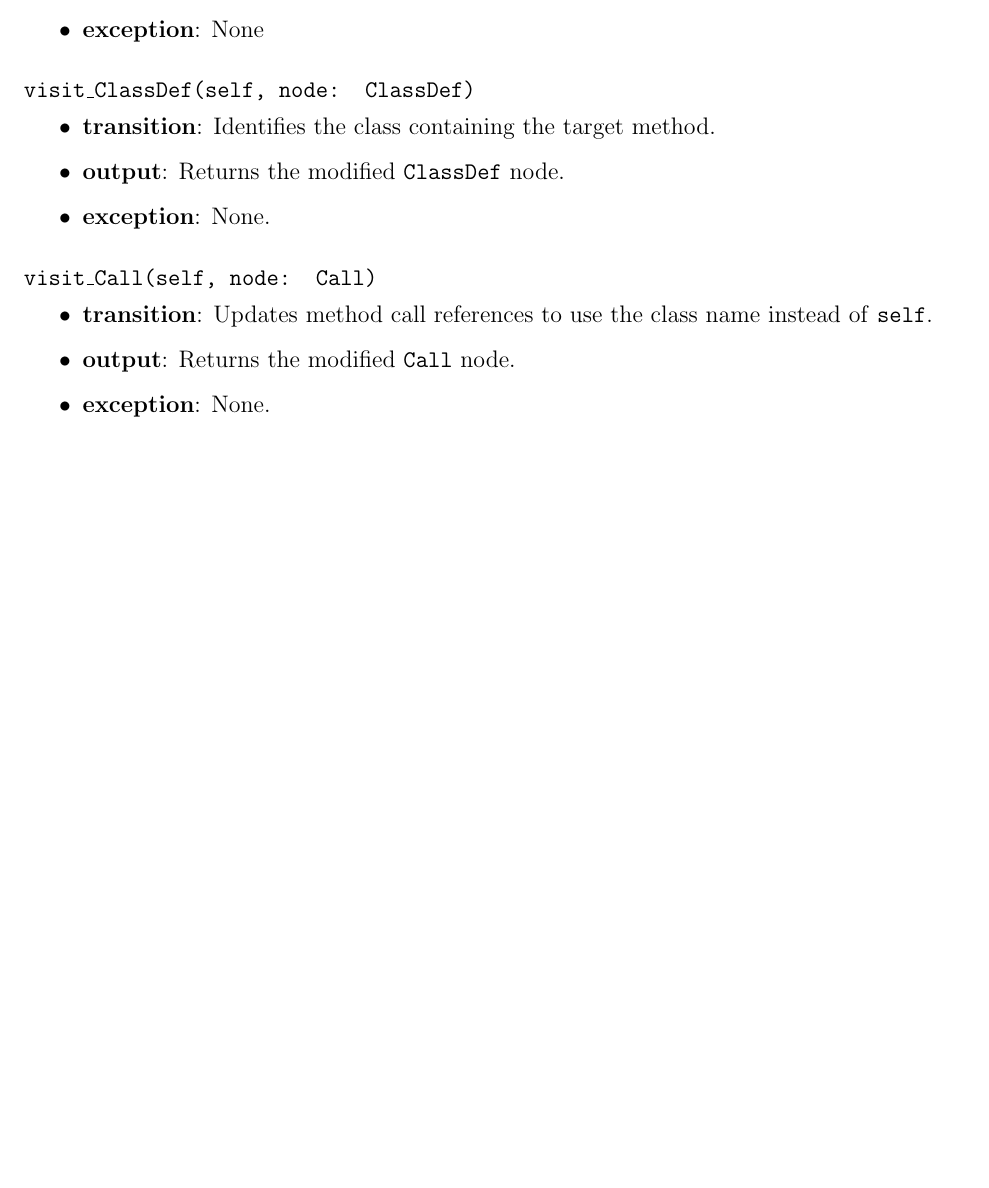
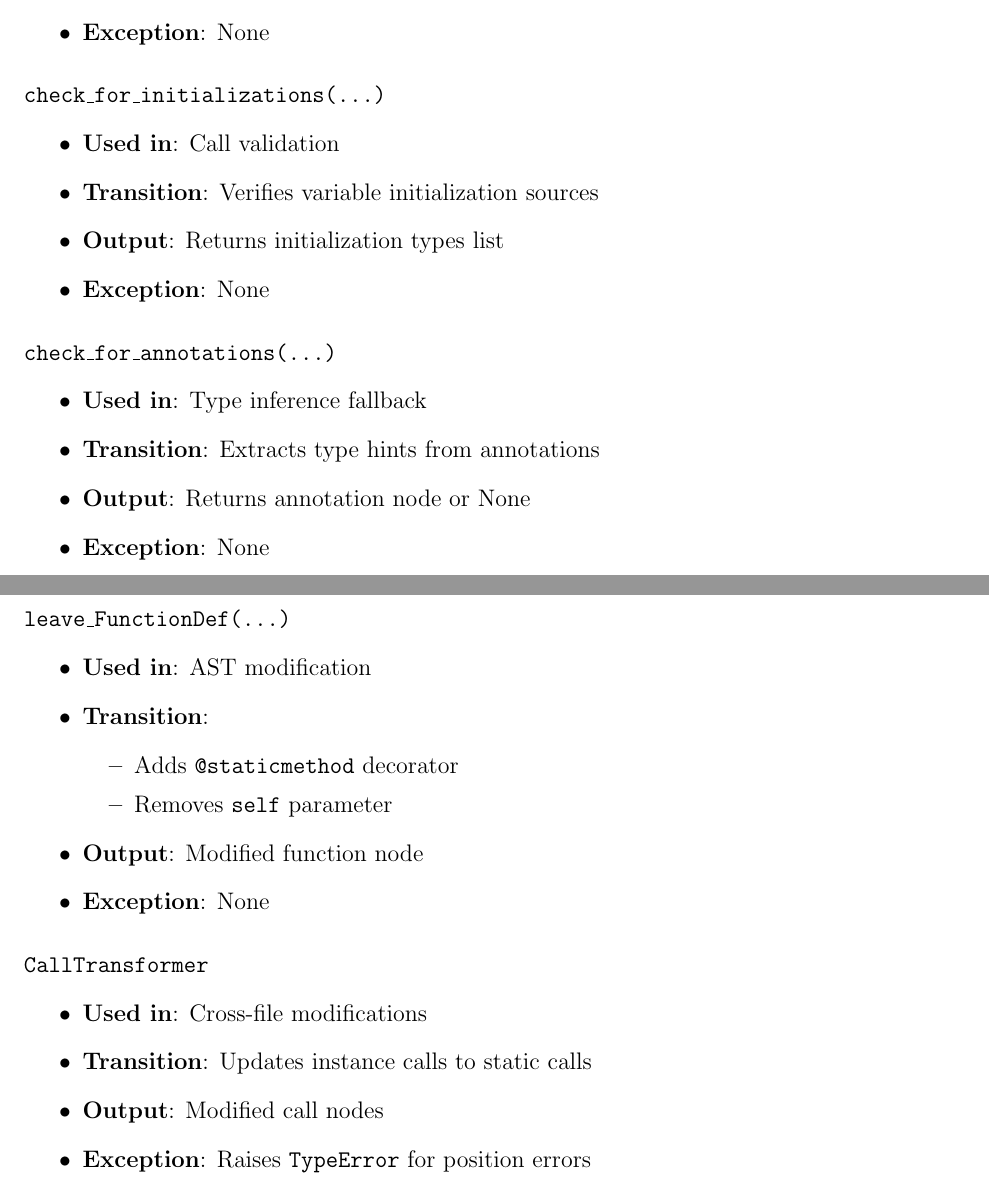
Before and after one commit to ssm-lab/capstone--source-code-optimizer, a LaTeX document (docs/Design/SoftDetailedDes/MIS.tex): part of page 29 of 59 before the commit and two parts of pages 30 and 31 of 61 after it, the two joined at a grey line, cut so that both start at the same text, the shorter picture padded with empty space. Compiled offline with pdfLaTeX.

Commit message:
Updated mis for mim (#530)

```diff
--- a/docs/Design/SoftDetailedDes/MIS.tex
+++ b/docs/Design/SoftDetailedDes/MIS.tex
@@ -814,16 +824,0 @@ None
-  \item \textbf{output}: Returns the modified \texttt{FunctionDef} node.
-  \item \textbf{exception}: None
-\end{itemize}
-
-\paragraph{\texttt{visit\_ClassDef(self, node: ClassDef)}}
-\begin{itemize}
-  \item \textbf{transition}: Identifies the class containing the target method.
-  \item \textbf{output}: Returns the modified \texttt{ClassDef} node.
-  \item \textbf{exception}: None.
-\end{itemize}
-
-\paragraph{\texttt{visit\_Call(self, node: Call)}}
-\begin{itemize}
-  \item \textbf{transition}: Updates method call references to use the class name instead of \texttt{self}.
-  \item \textbf{output}: Returns the modified \texttt{Call} node.
-  \item \textbf{exception}: None.
@@ -830,3 +839,40 @@ None
+\item \textbf{Exception}: None
+\end{itemize}
+
+\paragraph{\texttt{check\_for\_initializations(...)}}
+\begin{itemize}
+\item \textbf{Used in}: Call validation
+\item \textbf{Transition}: Verifies variable initialization sources
+\item \textbf{Output}: Returns initialization types list
+\item \textbf{Exception}: None
+\end{itemize}
+
+\paragraph{\texttt{check\_for\_annotations(...)}}
+\begin{itemize}
+\item \textbf{Used in}: Type inference fallback
+\item \textbf{Transition}: Extracts type hints from annotations
+\item \textbf{Output}: Returns annotation node or None
+\item \textbf{Exception}: None
+\end{itemize}
+
+\paragraph{\texttt{leave\_FunctionDef(...)}}
+\begin{itemize}
+\item \textbf{Used in}: AST modification
+\item \textbf{Transition}:
+\begin{itemize}
+\item Adds \texttt{@staticmethod} decorator
+\item Removes \texttt{self} parameter
+\end{itemize}
+\item \textbf{Output}: Modified function node
+\item \textbf{Exception}: None
+\end{itemize}
+
+\paragraph{\texttt{CallTransformer}}
+\begin{itemize}
+\item \textbf{Used in}: Cross-file modifications
+\item \textbf{Transition}: Updates instance calls to static calls
+\item \textbf{Output}: Modified call nodes
+\item \textbf{Exception}: Raises \texttt{TypeError} for position errors
 \end{itemize}
 
 \newpage
```
Also changed, not shown: docs/Design/SoftDetailedDes/MIS.tex (79 more changed lines).
